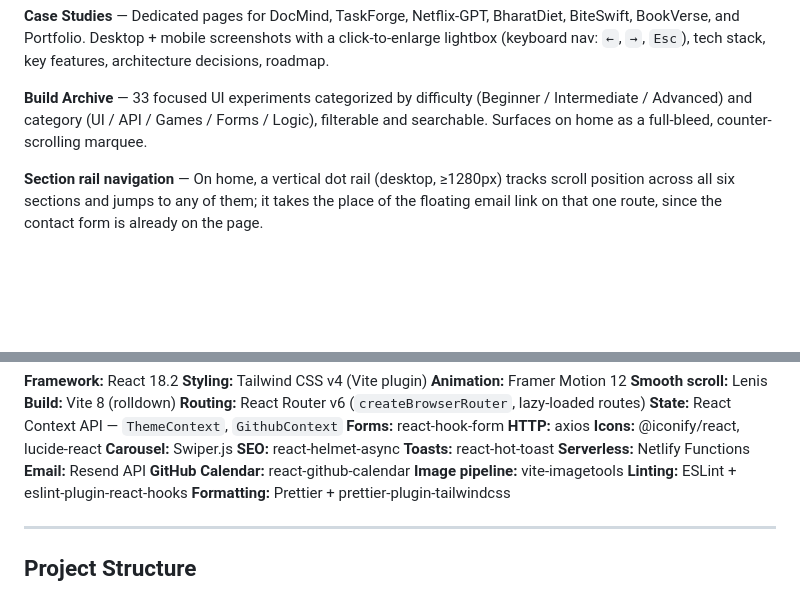
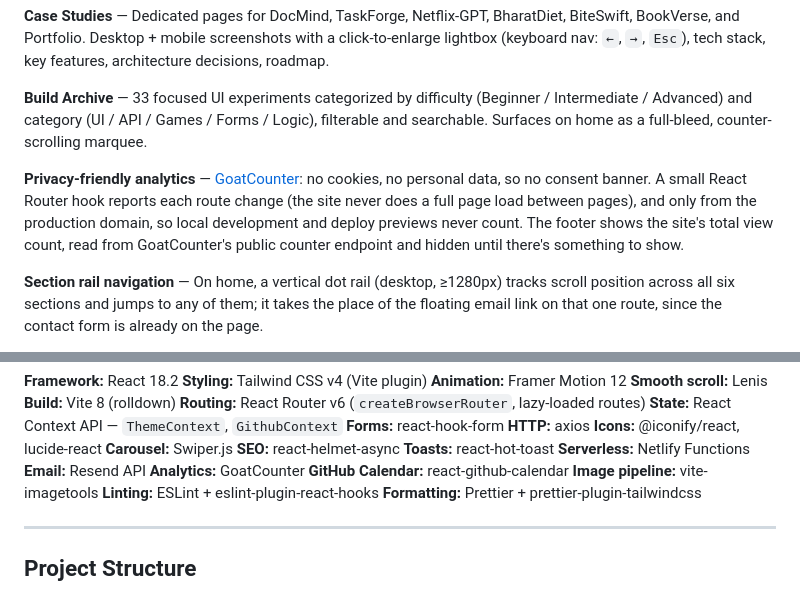
Before and after one commit to sh1v-max/My-portfolio-2.0, a Markdown page: README.md, 2 parts joined by grey strips. Rendered like a GitHub page; blank space fills up the shorter version.

```diff
--- a/README.md
+++ b/README.md
@@ -44,6 +44,8 @@ A single-page-scroll developer portfolio built with React 18 and Tailwind CSS v4
 
 **Build Archive** — 33 focused UI experiments categorized by difficulty (Beginner / Intermediate / Advanced) and category (UI / API / Games / Forms / Logic), filterable and searchable. Surfaces on home as a full-bleed, counter-scrolling marquee.
 
+**Privacy-friendly analytics** — [GoatCounter](https://www.goatcounter.com/): no cookies, no personal data, so no consent banner. A small React Router hook reports each route change (the site never does a full page load between pages), and only from the production domain, so local development and deploy previews never count. The footer shows the site's total view count, read from GoatCounter's public counter endpoint and hidden until there's something to show.
+
 **Section rail navigation** — On home, a vertical dot rail (desktop, ≥1280px) tracks scroll position across all six sections and jumps to any of them; it takes the place of the floating email link on that one route, since the contact form is already on the page.
 
 **Performance** — Route-level code splitting (`React.lazy` + `Suspense`) keeps every page but Home out of the initial bundle. Images pass through `vite-imagetools` at build time (WebP, capped width) with no call-site changes. Lenis-driven smooth scroll.
@@ -69,6 +71,7 @@ A single-page-scroll developer portfolio built with React 18 and Tailwind CSS v4
 **Toasts:** react-hot-toast
 **Serverless:** Netlify Functions
 **Email:** Resend API
+**Analytics:** GoatCounter
 **GitHub Calendar:** react-github-calendar
 **Image pipeline:** vite-imagetools
 **Linting:** ESLint + eslint-plugin-react-hooks
```
Also changed, not shown: tracking-links.md (added, +36 -0 lines).
